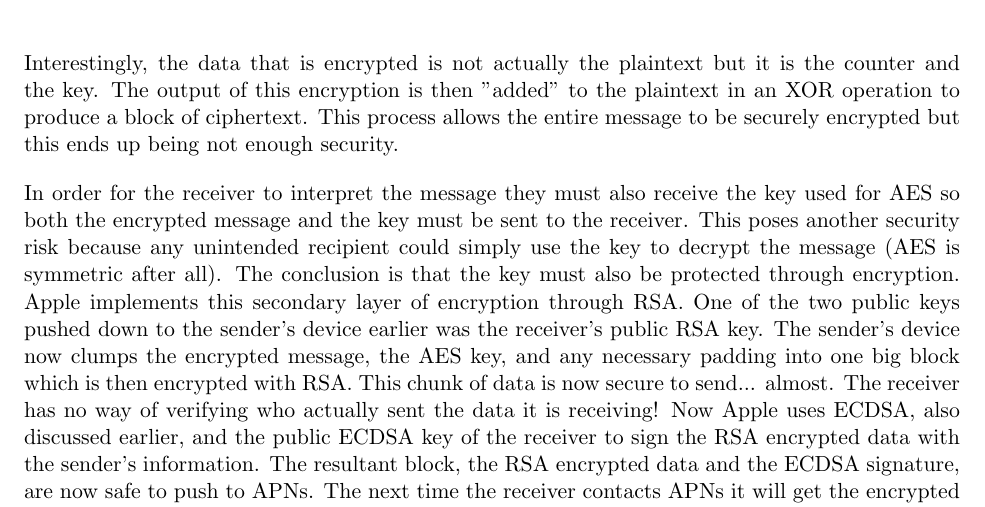
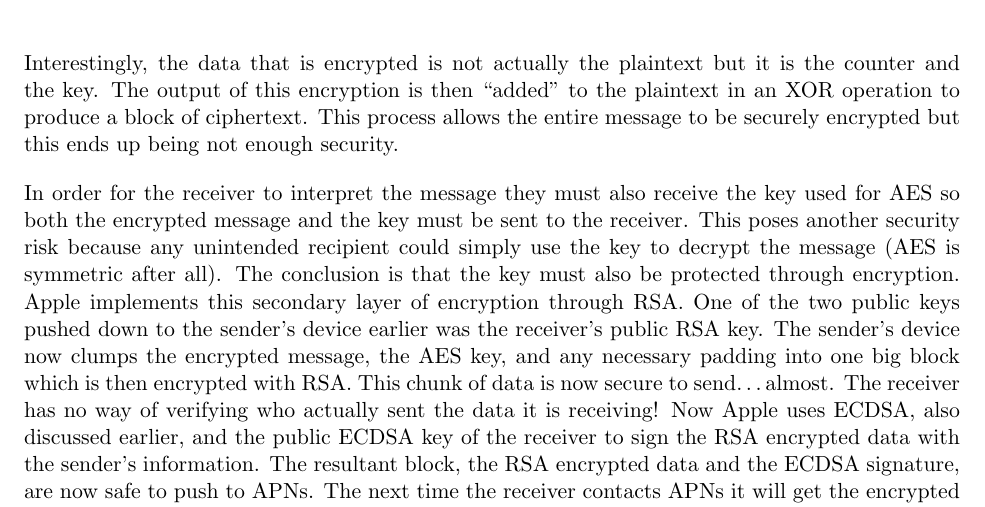
Before and after one commit to cjlarose/crypto-imessage, a LaTeX document (main.tex, which reads overview.tex): part of page 4 of 6, cut so that both start at the same text. Compiled offline with pdfLaTeX.

Commit message:
Fix ellipses and quotes in overview

```diff
--- a/overview.tex
+++ b/overview.tex
@@ -10,6 +10,6 @@
     \includegraphics[width=0.75\textwidth]{ctr.jpg}
 \end{center}
 
-    Interestingly, the data that is encrypted is not actually the plaintext but it is the counter and the key.  The output of this encryption is then "added" to the plaintext in an XOR operation to produce a block of ciphertext.  This process allows the entire message to be securely encrypted but this ends up being not enough security.
+    Interestingly, the data that is encrypted is not actually the plaintext but it is the counter and the key.  The output of this encryption is then ``added'' to the plaintext in an XOR operation to produce a block of ciphertext.  This process allows the entire message to be securely encrypted but this ends up being not enough security.
 
-    In order for the receiver to interpret the message they must also receive the key used for AES so both the encrypted message and the key must be sent to the receiver.  This poses another security risk because any unintended recipient could simply use the key to decrypt the message (AES is symmetric after all).  The conclusion is that the key must also be protected through encryption.  Apple implements this secondary layer of encryption through RSA.  One of the two public keys pushed down to the sender's device earlier was the receiver's public RSA key.  The sender's device now clumps the encrypted message, the AES key, and any necessary padding into one big block which is then encrypted with RSA.  This chunk of data is now secure to send... almost.  The receiver has no way of verifying who actually sent the data it is receiving!  Now Apple uses ECDSA, also discussed earlier, and the public ECDSA key of the receiver to sign the RSA encrypted data with the sender's information.  The resultant block, the RSA encrypted data and the ECDSA signature, are now safe to push to APNs.  The next time the receiver contacts APNs it will get the encrypted message pushed down to it and will begin a process much like opening a box to find another box that must be opened.  The receiver uses its private ECDSA key to decrypt the signature and verify the sender is, in fact, the correct sender.  Then, it uses its private RSA key to undo the RSA encryption.  This gives the receiver access to the AES encrypted message and the AES key.  The receiver uses the AES key to undo the last level of encryption and, finally, the recipient now knows to pick up milk from the store!
+    In order for the receiver to interpret the message they must also receive the key used for AES so both the encrypted message and the key must be sent to the receiver.  This poses another security risk because any unintended recipient could simply use the key to decrypt the message (AES is symmetric after all).  The conclusion is that the key must also be protected through encryption.  Apple implements this secondary layer of encryption through RSA.  One of the two public keys pushed down to the sender's device earlier was the receiver's public RSA key.  The sender's device now clumps the encrypted message, the AES key, and any necessary padding into one big block which is then encrypted with RSA.  This chunk of data is now secure to send\ldots almost.  The receiver has no way of verifying who actually sent the data it is receiving!  Now Apple uses ECDSA, also discussed earlier, and the public ECDSA key of the receiver to sign the RSA encrypted data with the sender's information.  The resultant block, the RSA encrypted data and the ECDSA signature, are now safe to push to APNs.  The next time the receiver contacts APNs it will get the encrypted message pushed down to it and will begin a process much like opening a box to find another box that must be opened.  The receiver uses its private ECDSA key to decrypt the signature and verify the sender is, in fact, the correct sender.  Then, it uses its private RSA key to undo the RSA encryption.  This gives the receiver access to the AES encrypted message and the AES key.  The receiver uses the AES key to undo the last level of encryption and, finally, the recipient now knows to pick up milk from the store!
```
